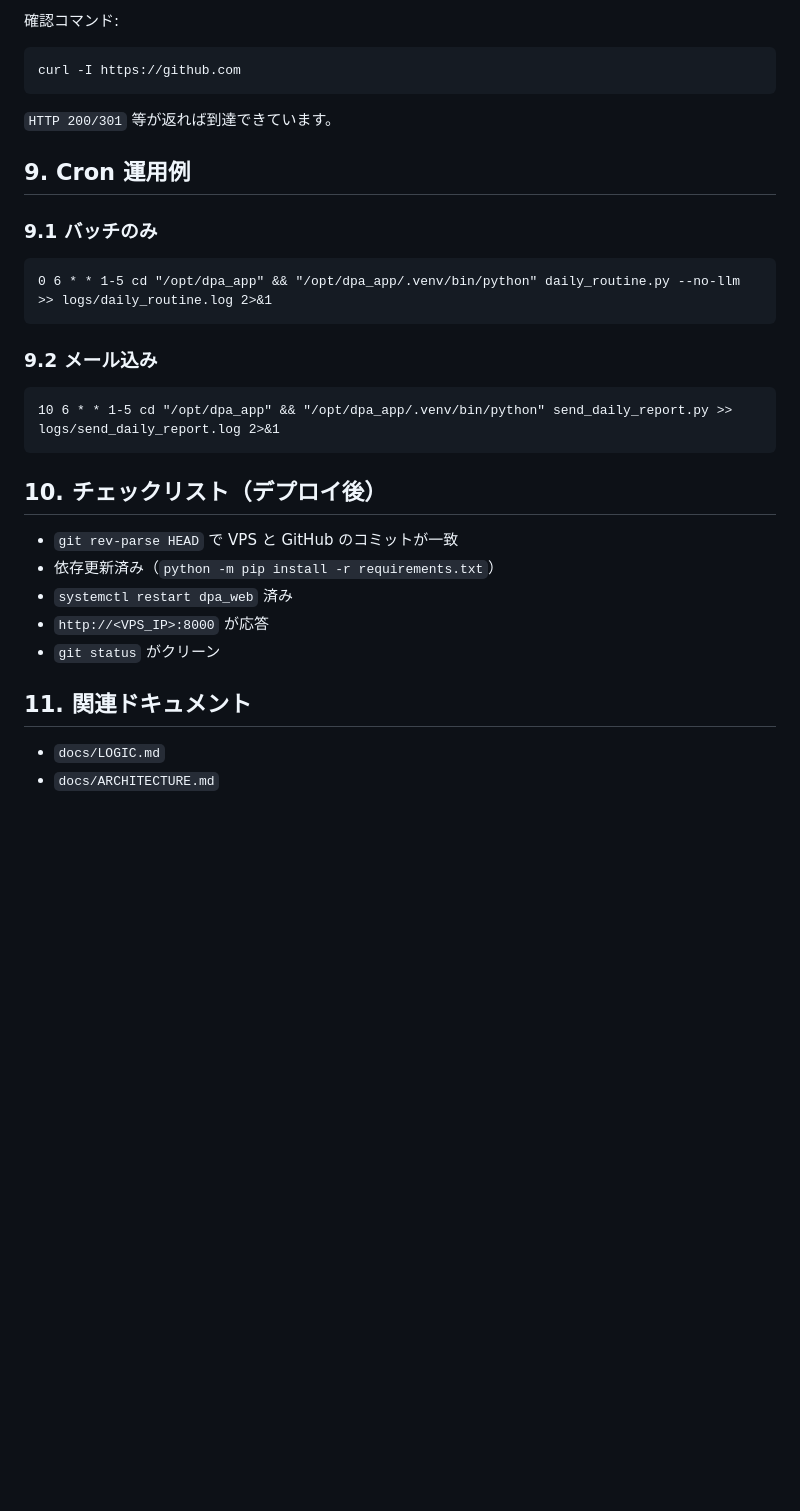
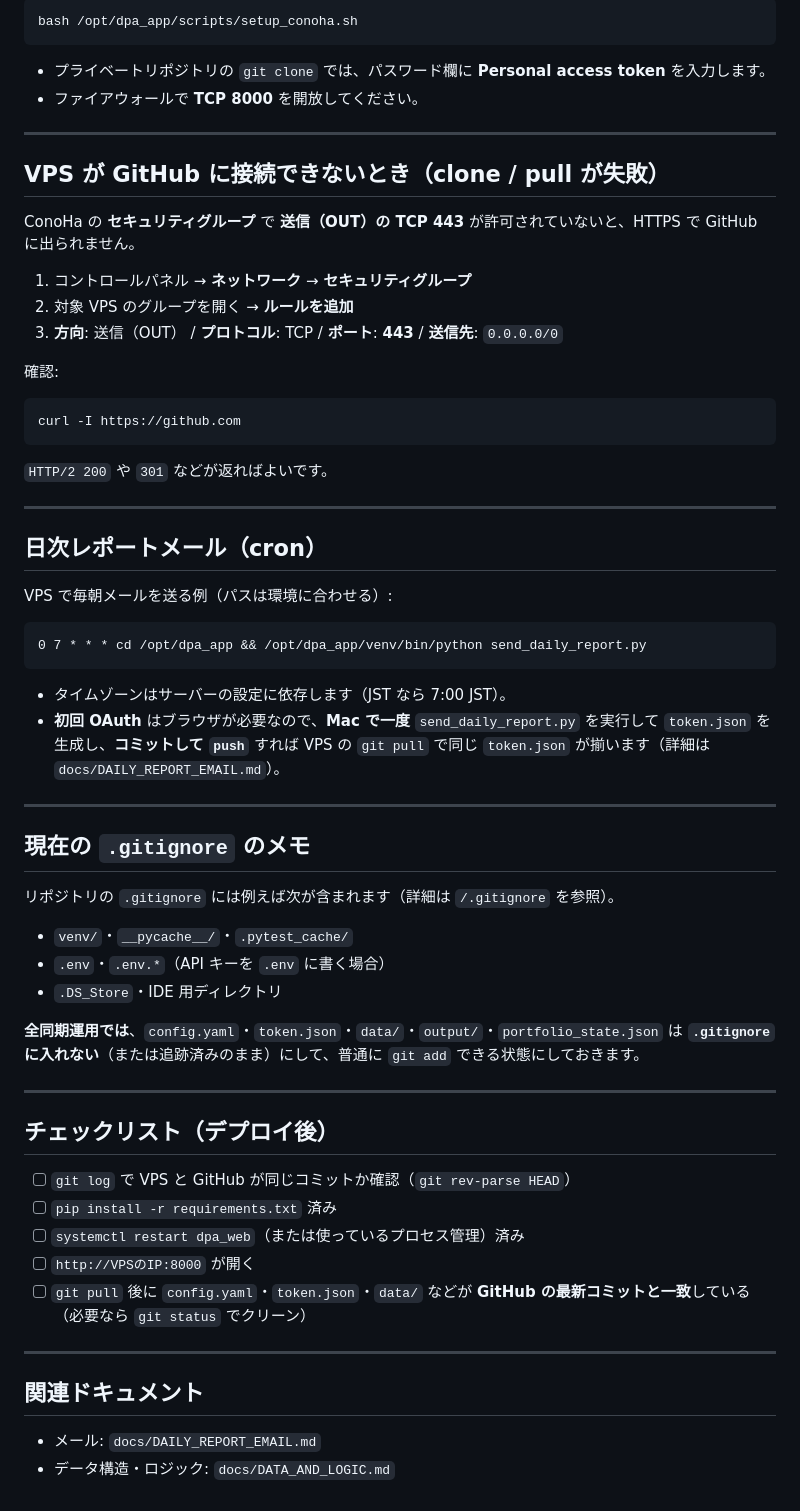
Before and after one commit to kosei-doi/stock_v7, a Markdown page: docs/OPERATIONS.md, the part around one of its changes. GitHub-like rendering; blank space fills up the shorter version.

````diff
--- a/docs/OPERATIONS.md
+++ b/docs/OPERATIONS.md
@@ -133,35 +154,67 @@ HTTPS 接続に失敗する場合は、送信 TCP 443 の許可を確認しま
 
-確認コマンド:
+```bash
+bash /opt/dpa_app/scripts/setup_conoha.sh
+```
+
+- プライベートリポジトリの `git clone` では、パスワード欄に **Personal access token** を入力します。
+- ファイアウォールで **TCP 8000** を開放してください。
+
+---
+
+## VPS が GitHub に接続できないとき（clone / pull が失敗）
+
+ConoHa の **セキュリティグループ** で **送信（OUT）の TCP 443** が許可されていないと、HTTPS で GitHub に出られません。
+
+1. コントロールパネル → **ネットワーク** → **セキュリティグループ**
+2. 対象 VPS のグループを開く → **ルールを追加**
+3. **方向**: 送信（OUT） / **プロトコル**: TCP / **ポート**: **443** / **送信先**: `0.0.0.0/0`
+
+確認:
 
 ```bash
 curl -I https://github.com
 ```
 
-`HTTP 200/301` 等が返れば到達できています。
+`HTTP/2 200` や `301` などが返ればよいです。
 
-## 9. Cron 運用例
+---
 
-### 9.1 バッチのみ
+## 日次レポートメール（cron）
+
+VPS で毎朝メールを送る例（パスは環境に合わせる）:
 
 ```cron
-0 6 * * 1-5 cd "/opt/dpa_app" && "/opt/dpa_app/.venv/bin/python" daily_routine.py --no-llm >> logs/daily_routine.log 2>&1
+0 7 * * * cd /opt/dpa_app && /opt/dpa_app/venv/bin/python send_daily_report.py
 ```
 
-### 9.2 メール込み
+- タイムゾーンはサーバーの設定に依存します（JST なら 7:00 JST）。
+- **初回 OAuth** はブラウザが必要なので、**Mac で一度** `send_daily_report.py` を実行して `token.json` を生成し、**コミットして `push`** すれば VPS の `git pull` で同じ `token.json` が揃います（詳細は `docs/DAILY_REPORT_EMAIL.md`）。
 
-```cron
-10 6 * * 1-5 cd "/opt/dpa_app" && "/opt/dpa_app/.venv/bin/python" send_daily_report.py >> logs/send_daily_report.log 2>&1
-```
+---
 
-## 10. チェックリスト（デプロイ後）
+## 現在の `.gitignore` のメモ
 
-- `git rev-parse HEAD` で VPS と GitHub のコミットが一致
-- 依存更新済み（`python -m pip install -r requirements.txt`）
-- `systemctl restart dpa_web` 済み
-- `http://<VPS_IP>:8000` が応答
-- `git status` がクリーン
+リポジトリの `.gitignore` には例えば次が含まれます（詳細は `/.gitignore` を参照）。
 
-## 11. 関連ドキュメント
+- `venv/`・`__pycache__/`・`.pytest_cache/`
+- `.env`・`.env.*`（API キーを `.env` に書く場合）
+- `.DS_Store`・IDE 用ディレクトリ
 
-- `docs/LOGIC.md`
-- `docs/ARCHITECTURE.md`
+**全同期運用では**、`config.yaml`・`token.json`・`data/`・`output/`・`portfolio_state.json` は **`.gitignore` に入れない**（または追跡済みのまま）にして、普通に `git add` できる状態にしておきます。
+
+---
+
+## チェックリスト（デプロイ後）
+
+- [ ] `git log` で VPS と GitHub が同じコミットか確認（`git rev-parse HEAD`）
+- [ ] `pip install -r requirements.txt` 済み
+- [ ] `systemctl restart dpa_web`（または使っているプロセス管理）済み
+- [ ] `http://VPSのIP:8000` が開く
+- [ ] `git pull` 後に `config.yaml`・`token.json`・`data/` などが **GitHub の最新コミットと一致**している（必要なら `git status` でクリーン）
+
+---
+
+## 関連ドキュメント
+
+- メール: `docs/DAILY_REPORT_EMAIL.md`
+- データ構造・ロジック: `docs/DATA_AND_LOGIC.md`
````
Also changed, not shown: other parts of docs/OPERATIONS.md (+90 -69 lines).
